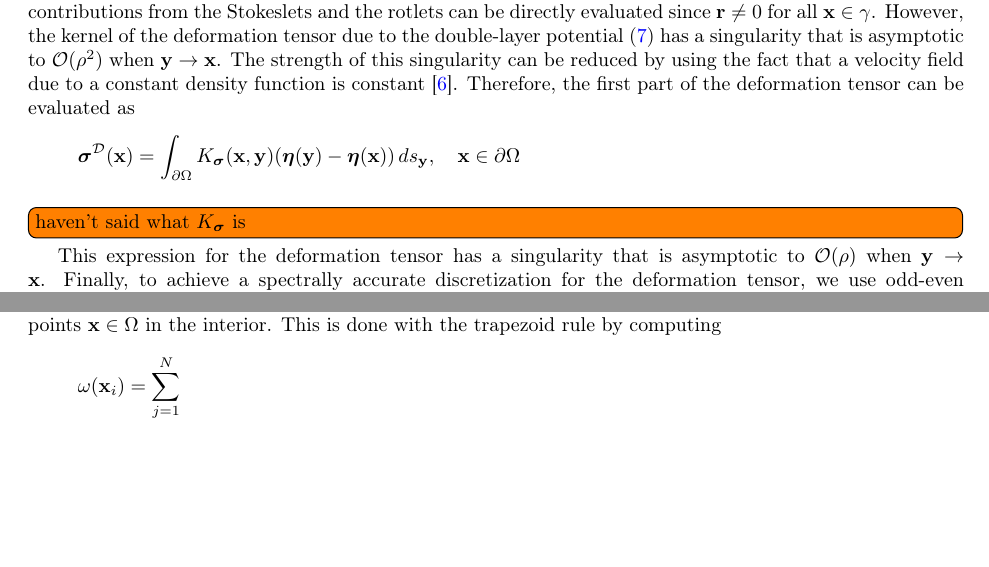
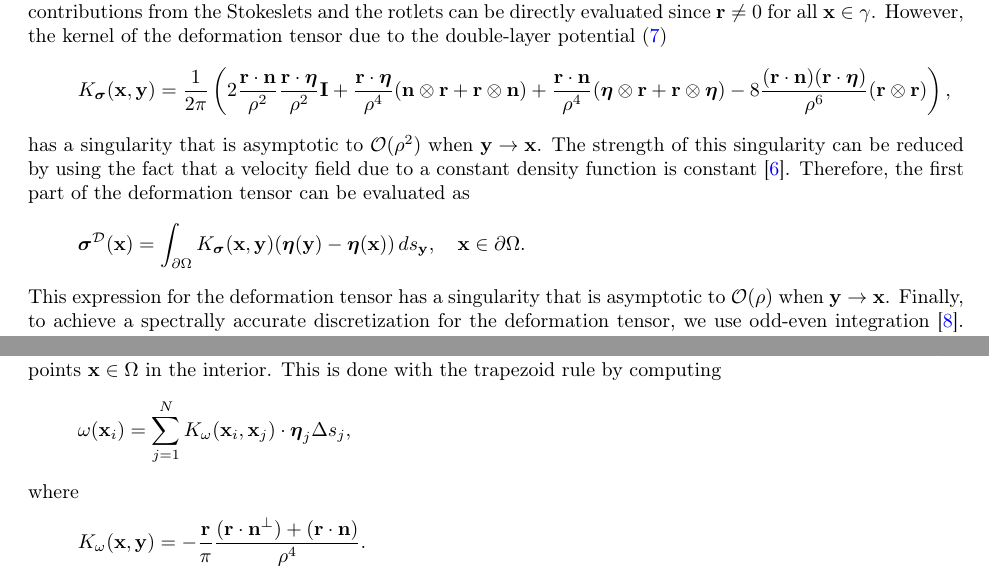
Before and after one commit to quaife/erosion, a LaTeX paper (docs/methods/erosion_methods.tex): two parts of page 7 of 10, joined at a grey line, cut so that both start at the same text, the shorter picture padded with empty space. Compiled offline with pdfLaTeX.

Commit message:
small changes to numerics section

```diff
--- a/docs/methods/erosion_methods.tex
+++ b/docs/methods/erosion_methods.tex
@@ -469,17 +469,24 @@ We have decomposed the deformation tensor into the contributions due to
 three different terms.  The contributions from the Stokeslets and the
 rotlets can be directly evaluated since $\rr \neq 0$ for all $\xx \in
 \gamma$.  However, the kernel of the deformation tensor due to the
-double-layer potential~\eqref{eqn:shearStressDLP} has a singularity that
-is asymptotic to $\bigO(\rho^2)$ when $\yy \rightarrow \xx$.  The
-strength of this singularity can be reduced  by using the fact that a
-velocity field due to a constant density function is
-constant~\cite{poz1992}.  Therefore, the first part of the deformation
-tensor can be evaluated as
+double-layer potential~\eqref{eqn:shearStressDLP}
+\begin{align*}
+  K_\ssigma(\xx,\yy) = \frac{1}{2\pi} \left(
+    2\frac{\rr \cdot \nn}{\rho^2} \frac{\rr \cdot \eeta}{\rho^2} \II +
+    \frac{\rr \cdot \eeta}{\rho^4} (\nn \otimes \rr + \rr \otimes \nn) +
+    \frac{\rr \cdot \nn}{\rho^4} (\eeta \otimes \rr + \rr \otimes \eeta) -
+    8\frac{(\rr \cdot \nn)(\rr \cdot \eeta)}{\rho^6}(\rr \otimes \rr)
+  \right),
+\end{align*}
+has a singularity that is asymptotic to $\bigO(\rho^2)$ when $\yy
+\rightarrow \xx$.  The strength of this singularity can be reduced  by
+using the fact that a velocity field due to a constant density function
+is constant~\cite{poz1992}.  Therefore, the first part of the
+deformation tensor can be evaluated as
 \begin{align*}
   \ssigma^{\DD}(\xx) = \int_{\bd\Omega}K_\ssigma(\xx,\yy)
-      (\eeta(\yy) - \eeta(\xx)) \, ds_{\yy}, \quad \xx \in \bd\Omega
+      (\eeta(\yy) - \eeta(\xx)) \, ds_{\yy}, \quad \xx \in \bd\Omega.
 \end{align*}
-\todo[inline]{haven't said what $K_\ssigma$ is}
 This expression for the deformation tensor has a singularity that is
 asymptotic to $\bigO(\rho)$ when $\yy \rightarrow \xx$.  Finally, to
 achieve a spectrally accurate discretization for the deformation tensor,
@@ -512,7 +519,13 @@ Since the vorticity is equivalent to the shear stress on $\bd\Omega$, we
 only need to compute the vorticity at target points $\xx \in \Omega$ in
 the interior.  This is done with the trapezoid rule by computing
 \begin{align*}
-  \omega(\xx_i) = \sum_{j=1}^N \frac{}{}
+  \omega(\xx_i) = \sum_{j=1}^N K_\omega (\xx_i,\xx_j) \cdot \eeta_j
+    \Delta s_j,
+\end{align*}
+where
+\begin{align*}
+  K_\omega (\xx,\yy) =  -\frac{\rr}{\pi}
+    \frac{(\rr \cdot \nn^\perp) + (\rr \cdot \nn)}{\rho^4}.
 \end{align*}
 
 
```
Also changed, not shown: docs/methods/erosion_methods.tex (6 more changed lines).
